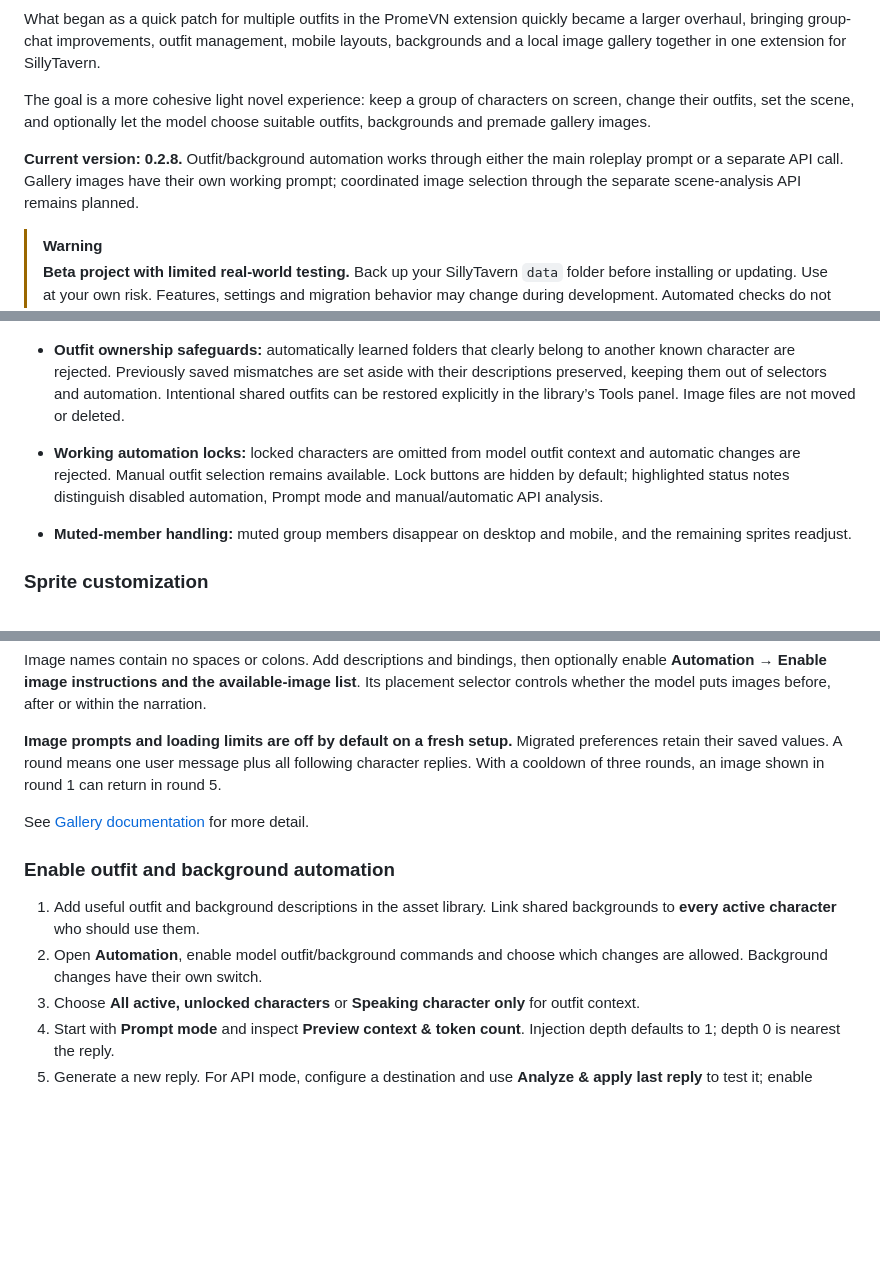
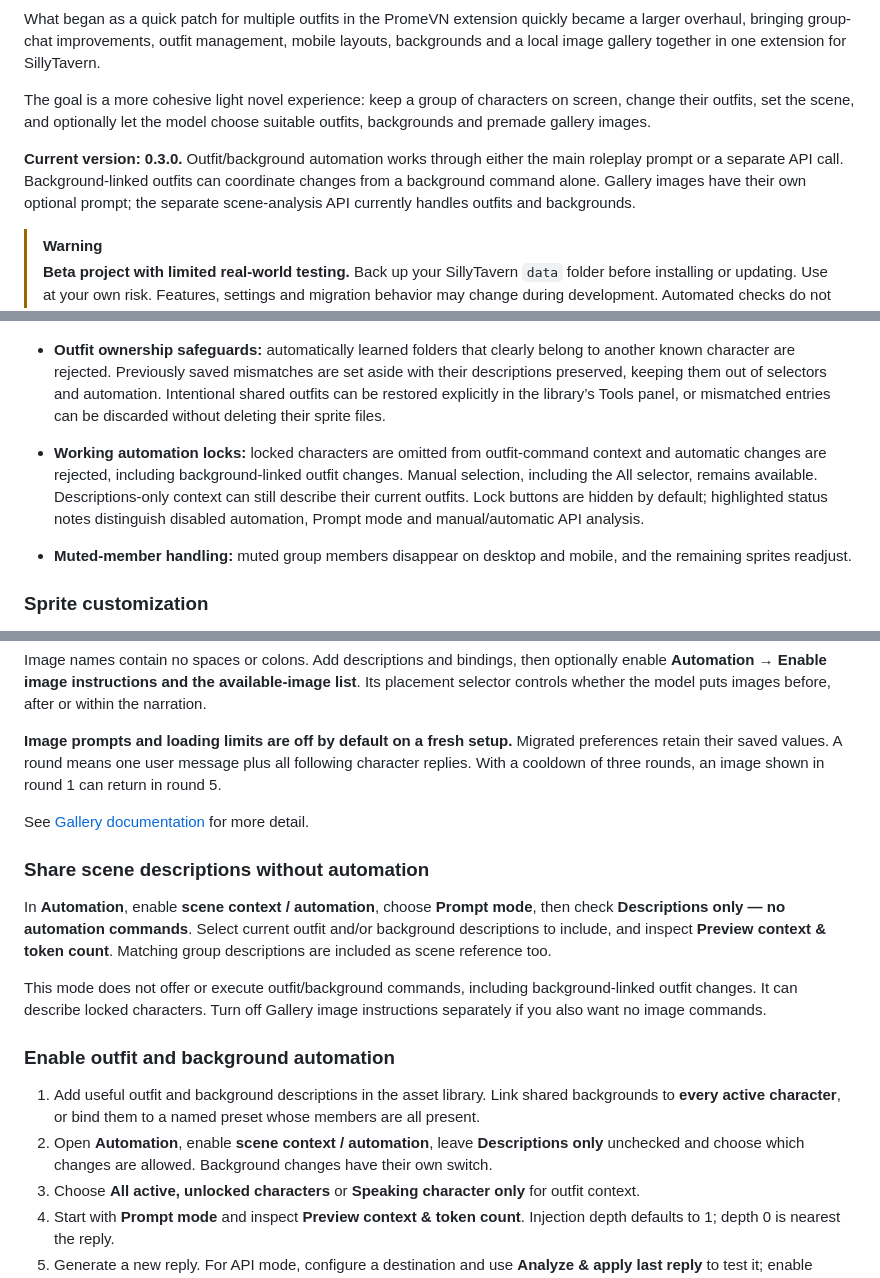
Before and after one commit to Lunarfyre-ST/ImmersiveGroups, a Markdown page: README.md, 3 parts joined by grey strips. Drawn GitHub-style; blank space fills up the shorter version.

```diff
--- a/README.md
+++ b/README.md
@@ -6,7 +6,7 @@ What began as a quick patch for multiple outfits in the PromeVN extension quickl
 
 The goal is a more cohesive light novel experience: keep a group of characters on screen, change their outfits, set the scene, and optionally let the model choose suitable outfits, backgrounds and premade gallery images.
 
-**Current version: 0.2.8.** Outfit/background automation works through either the main roleplay prompt or a separate API call. Gallery images have their own working prompt; coordinated image selection through the separate scene-analysis API remains planned.
+**Current version: 0.3.0.** Outfit/background automation works through either the main roleplay prompt or a separate API call. Background-linked outfits can coordinate changes from a background command alone. Gallery images have their own optional prompt; the separate scene-analysis API currently handles outfits and backgrounds.
 
 > [!WARNING]
 > **Beta project with limited real-world testing.** Back up your SillyTavern `data` folder before installing or updating. Use at your own risk. Features, settings and migration behavior may change during development. Automated checks do not replace testing across actual SillyTavern setups, browsers and phones.
@@ -90,8 +92,8 @@ Built on Prome-VN's visual novel foundation, ImmersiveGroups adds the following
 
   <img src="docs/Preview-Colors.jpg" alt="Per-character button background, Speak button and text color controls" width="320">
 
-- **Outfit ownership safeguards:** automatically learned folders that clearly belong to another known character are rejected. Previously saved mismatches are set aside with their descriptions preserved, keeping them out of selectors and automation. Intentional shared outfits can be restored explicitly in the library’s Tools panel. Image files are not moved or deleted.
-- **Working automation locks:** locked characters are omitted from model outfit context and automatic changes are rejected. Manual outfit selection remains available. Lock buttons are hidden by default; highlighted status notes distinguish disabled automation, Prompt mode and manual/automatic API analysis.
+- **Outfit ownership safeguards:** automatically learned folders that clearly belong to another known character are rejected. Previously saved mismatches are set aside with their descriptions preserved, keeping them out of selectors and automation. Intentional shared outfits can be restored explicitly in the library’s Tools panel, or mismatched entries can be discarded without deleting their sprite files.
+- **Working automation locks:** locked characters are omitted from outfit-command context and automatic changes are rejected, including background-linked outfit changes. Manual selection, including the All selector, remains available. Descriptions-only context can still describe their current outfits. Lock buttons are hidden by default; highlighted status notes distinguish disabled automation, Prompt mode and manual/automatic API analysis.
 - **Muted-member handling:** muted group members disappear on desktop and mobile, and the remaining sprites readjust.
 
 ### Sprite customization
@@ -225,10 +250,16 @@ Image names contain no spaces or colons. Add descriptions and bindings, then opt
 
 See [Gallery documentation](docs/GALLERY.md) for more detail.
 
+### Share scene descriptions without automation
+
+In **Automation**, enable **scene context / automation**, choose **Prompt mode**, then check **Descriptions only — no automation commands**. Select current outfit and/or background descriptions to include, and inspect **Preview context & token count**. Matching group descriptions are included as scene reference too.
+
+This mode does not offer or execute outfit/background commands, including background-linked outfit changes. It can describe locked characters. Turn off Gallery image instructions separately if you also want no image commands.
+
 ### Enable outfit and background automation
 
-1. Add useful outfit and background descriptions in the asset library. Link shared backgrounds to **every active character** who should use them.
-2. Open **Automation**, enable model outfit/background commands and choose which changes are allowed. Background changes have their own switch.
+1. Add useful outfit and background descriptions in the asset library. Link shared backgrounds to **every active character**, or bind them to a named preset whose members are all present.
+2. Open **Automation**, enable **scene context / automation**, leave **Descriptions only** unchecked and choose which changes are allowed. Background changes have their own switch.
 3. Choose **All active, unlocked characters** or **Speaking character only** for outfit context.
 4. Start with **Prompt mode** and inspect **Preview context & token count**. Injection depth defaults to 1; depth 0 is nearest the reply.
 5. Generate a new reply. For API mode, configure a destination and use **Analyze & apply last reply** to test it; enable **Automatically analyze new replies** when ready.
```
Also changed, not shown: other parts of README.md (+41 -19 lines).
